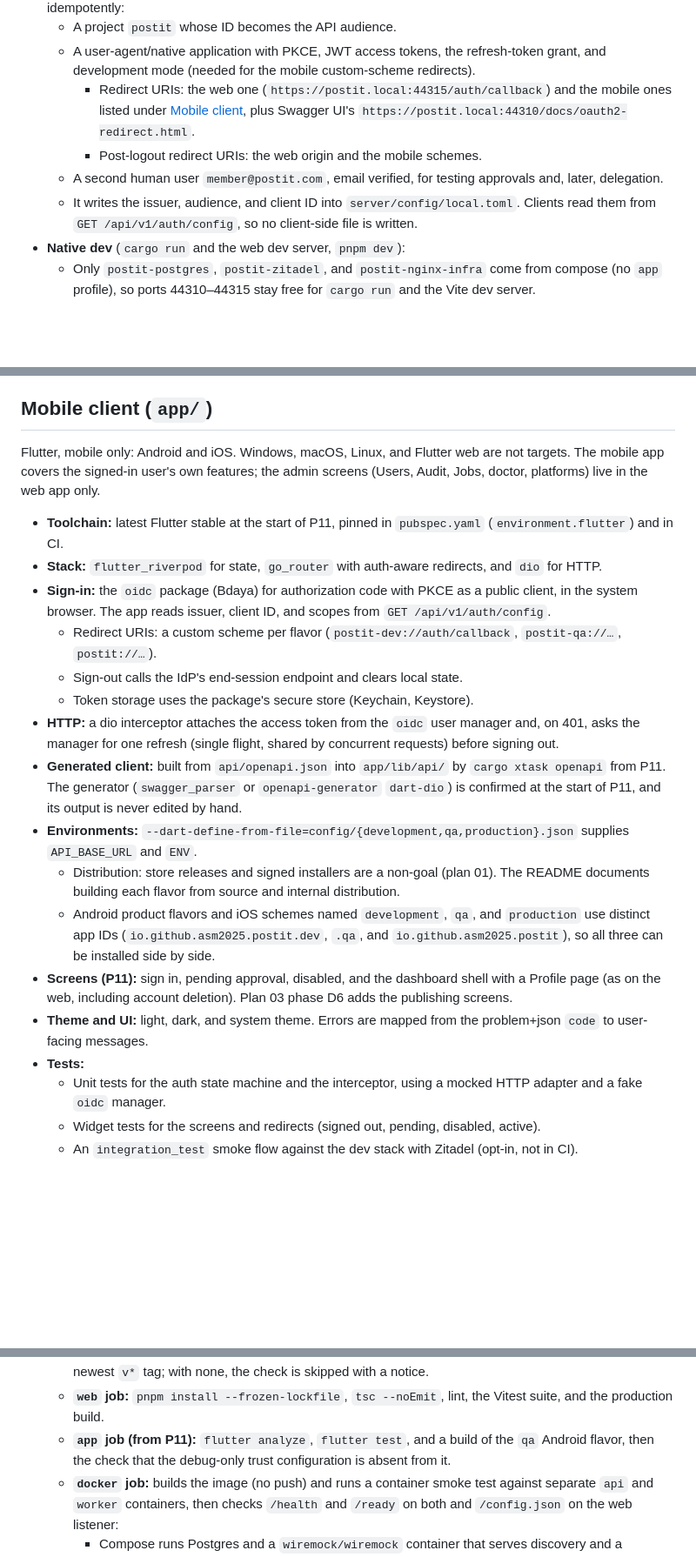
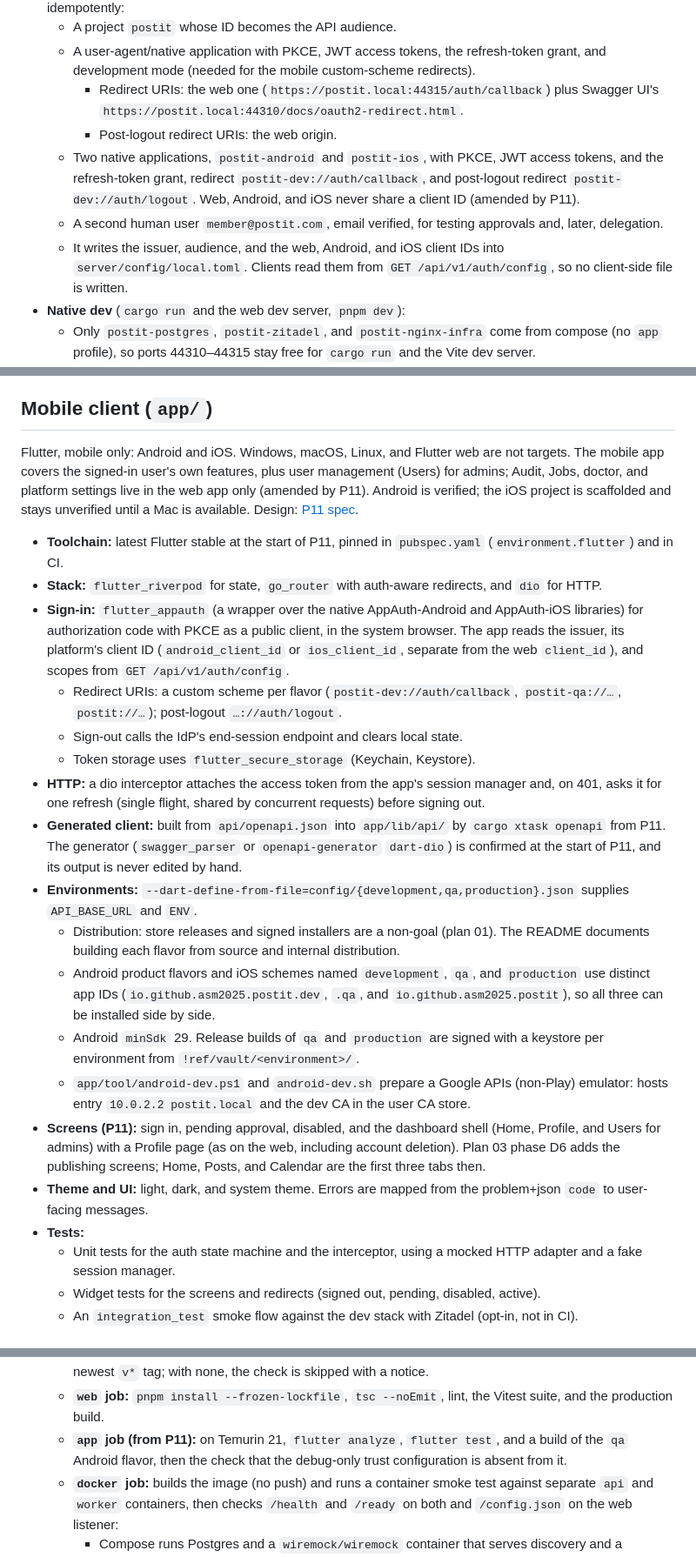
Before and after one commit to asm2025/postit, a Markdown page: !ref/plans/02. foundation.md, 3 parts joined by grey strips. Shown at 87% size. GitHub-like rendering; blank space fills up the shorter version.

Commit message:
docs(plans): P11 Flutter app design and plan amendments
Separate web, Android, and iOS OIDC clients; flutter_appauth with
secure storage; user management on mobile for admins; minSdk 29;
vault-signed release builds; android-dev emulator scripts.

Co-Authored-By: Claude Opus 5.5 <noreply@anthropic.com>

```diff
--- a/!ref/plans/02. foundation.md
+++ b/!ref/plans/02. foundation.md
@@ -76,10 +76,11 @@ Secrets deserialize into `SecretString`. At startup the server logs the effectiv
 - **Zitadel bootstrap.** `docker/zitadel/` holds the first-instance config: an organization, a human admin `admin@postit.com` with its email marked verified (so `auth.bootstrap.admin_email` matches; password in the README, change forced at first login), and a machine user whose key is written to a git-ignored path. `cargo xtask zitadel-bootstrap` then uses that key with the Zitadel management API to create, idempotently:
     - A project `postit` whose ID becomes the API audience.
     - A user-agent/native application with PKCE, JWT access tokens, the refresh-token grant, and development mode (needed for the mobile custom-scheme redirects).
-        - Redirect URIs: the web one (`https://postit.local:44315/auth/callback`) and the mobile ones listed under [Mobile client](#mobile-client-app), plus Swagger UI's `https://postit.local:44310/docs/oauth2-redirect.html`.
-        - Post-logout redirect URIs: the web origin and the mobile schemes.
+        - Redirect URIs: the web one (`https://postit.local:44315/auth/callback`) plus Swagger UI's `https://postit.local:44310/docs/oauth2-redirect.html`.
+        - Post-logout redirect URIs: the web origin.
+    - Two native applications, `postit-android` and `postit-ios`, with PKCE, JWT access tokens, and the refresh-token grant, redirect `postit-dev://auth/callback`, and post-logout redirect `postit-dev://auth/logout`. Web, Android, and iOS never share a client ID (amended by P11).
     - A second human user `member@postit.com`, email verified, for testing approvals and, later, delegation.
-    - It writes the issuer, audience, and client ID into `server/config/local.toml`. Clients read them from `GET /api/v1/auth/config`, so no client-side file is written.
+    - It writes the issuer, audience, and the web, Android, and iOS client IDs into `server/config/local.toml`. Clients read them from `GET /api/v1/auth/config`, so no client-side file is written.
 - **Native dev** (`cargo run` and the web dev server, `pnpm dev`):
     - Only `postit-postgres`, `postit-zitadel`, and `postit-nginx-infra` come from compose (no `app` profile), so ports 44310–44315 stay free for `cargo run` and the Vite dev server.
     - The server terminates TLS itself with rustls (`axum-server`) when `server.tls.enabled` is true. `development.toml` enables it, points `server.tls.cert_path` and `server.tls.key_path` at the generated cert, and sends mail to a local SMTP tool (e.g. Papercut) on `localhost:25`.
@@ -317,23 +318,25 @@ It also owns `postit healthcheck` and `postit --version`, and it is the only cra
 
 ## Mobile client (`app/`)
 
-Flutter, mobile only: Android and iOS. Windows, macOS, Linux, and Flutter web are not targets. The mobile app covers the signed-in user's own features; the admin screens (Users, Audit, Jobs, doctor, platforms) live in the web app only.
+Flutter, mobile only: Android and iOS. Windows, macOS, Linux, and Flutter web are not targets. The mobile app covers the signed-in user's own features, plus user management (Users) for admins; Audit, Jobs, doctor, and platform settings live in the web app only (amended by P11). Android is verified; the iOS project is scaffolded and stays unverified until a Mac is available. Design: [P11 spec](../../docs/superpowers/specs/2026-10-16-p11-flutter-app-design.md).
 
 - **Toolchain:** latest Flutter stable at the start of P11, pinned in `pubspec.yaml` (`environment.flutter`) and in CI.
 - **Stack:** `flutter_riverpod` for state, `go_router` with auth-aware redirects, and `dio` for HTTP.
-- **Sign-in:** the `oidc` package (Bdaya) for authorization code with PKCE as a public client, in the system browser. The app reads issuer, client ID, and scopes from `GET /api/v1/auth/config`.
-    - Redirect URIs: a custom scheme per flavor (`postit-dev://auth/callback`, `postit-qa://…`, `postit://…`).
+- **Sign-in:** `flutter_appauth` (a wrapper over the native AppAuth-Android and AppAuth-iOS libraries) for authorization code with PKCE as a public client, in the system browser. The app reads the issuer, its platform's client ID (`android_client_id` or `ios_client_id`, separate from the web `client_id`), and scopes from `GET /api/v1/auth/config`.
+    - Redirect URIs: a custom scheme per flavor (`postit-dev://auth/callback`, `postit-qa://…`, `postit://…`); post-logout `…://auth/logout`.
     - Sign-out calls the IdP's end-session endpoint and clears local state.
-    - Token storage uses the package's secure store (Keychain, Keystore).
-- **HTTP:** a dio interceptor attaches the access token from the `oidc` user manager and, on 401, asks the manager for one refresh (single flight, shared by concurrent requests) before signing out.
+    - Token storage uses `flutter_secure_storage` (Keychain, Keystore).
+- **HTTP:** a dio interceptor attaches the access token from the app's session manager and, on 401, asks it for one refresh (single flight, shared by concurrent requests) before signing out.
 - **Generated client:** built from `api/openapi.json` into `app/lib/api/` by `cargo xtask openapi` from P11. The generator (`swagger_parser` or `openapi-generator` `dart-dio`) is confirmed at the start of P11, and its output is never edited by hand.
 - **Environments:** `--dart-define-from-file=config/{development,qa,production}.json` supplies `API_BASE_URL` and `ENV`.
     - Distribution: store releases and signed installers are a non-goal (plan 01). The README documents building each flavor from source and internal distribution.
     - Android product flavors and iOS schemes named `development`, `qa`, and `production` use distinct app IDs (`io.github.asm2025.postit.dev`, `.qa`, and `io.github.asm2025.postit`), so all three can be installed side by side.
-- **Screens (P11):** sign in, pending approval, disabled, and the dashboard shell with a Profile page (as on the web, including account deletion). Plan 03 phase D6 adds the publishing screens.
+    - Android `minSdk` 29. Release builds of `qa` and `production` are signed with a keystore per environment from `!ref/vault/<environment>/`.
+    - `app/tool/android-dev.ps1` and `android-dev.sh` prepare a Google APIs (non-Play) emulator: hosts entry `10.0.2.2 postit.local` and the dev CA in the user CA store.
+- **Screens (P11):** sign in, pending approval, disabled, and the dashboard shell (Home, Profile, and Users for admins) with a Profile page (as on the web, including account deletion). Plan 03 phase D6 adds the publishing screens; Home, Posts, and Calendar are the first three tabs then.
 - **Theme and UI:** light, dark, and system theme. Errors are mapped from the problem+json `code` to user-facing messages.
 - **Tests:**
-    - Unit tests for the auth state machine and the interceptor, using a mocked HTTP adapter and a fake `oidc` manager.
+    - Unit tests for the auth state machine and the interceptor, using a mocked HTTP adapter and a fake session manager.
     - Widget tests for the screens and redirects (signed out, pending, disabled, active).
     - An `integration_test` smoke flow against the dev stack with Zitadel (opt-in, not in CI).
 
@@ -354,7 +357,7 @@ Flutter, mobile only: Android and iOS. Windows, macOS, Linux, and Flutter web ar
     - **`server-windows` job:** `cargo check` and `clippy` with `SQLX_OFFLINE=true` and no database.
     - **`contract` job:** runs `cargo xtask openapi` and fails if `api/openapi.json` or the generated TypeScript types (and, from P11, the Dart client) differ from the committed files, or if the spec removes or changes an operation of the previous release (see API compatibility). The previous release is the newest `v*` tag; with none, the check is skipped with a notice.
     - **`web` job:** `pnpm install --frozen-lockfile`, `tsc --noEmit`, lint, the Vitest suite, and the production build.
-    - **`app` job (from P11):** `flutter analyze`, `flutter test`, and a build of the `qa` Android flavor, then the check that the debug-only trust configuration is absent from it.
+    - **`app` job (from P11):** on Temurin 21, `flutter analyze`, `flutter test`, and a build of the `qa` Android flavor, then the check that the debug-only trust configuration is absent from it.
     - **`docker` job:** builds the image (no push) and runs a container smoke test against separate `api` and `worker` containers, then checks `/health` and `/ready` on both and `/config.json` on the web listener:
         - Compose runs Postgres and a `wiremock/wiremock` container that serves discovery and a committed public-key JWKS fixture over plain HTTP.
         - The `api` and `worker` containers run with `POSTIT_ENV=development` plus environment overrides, because only development accepts an `http` issuer.
```
Also changed, not shown: other parts of !ref/plans/02. foundation.md (+4 -4 lines), !ref/plans/03. publishing roadmap.md (+2 -2 lines), 1 other file.
